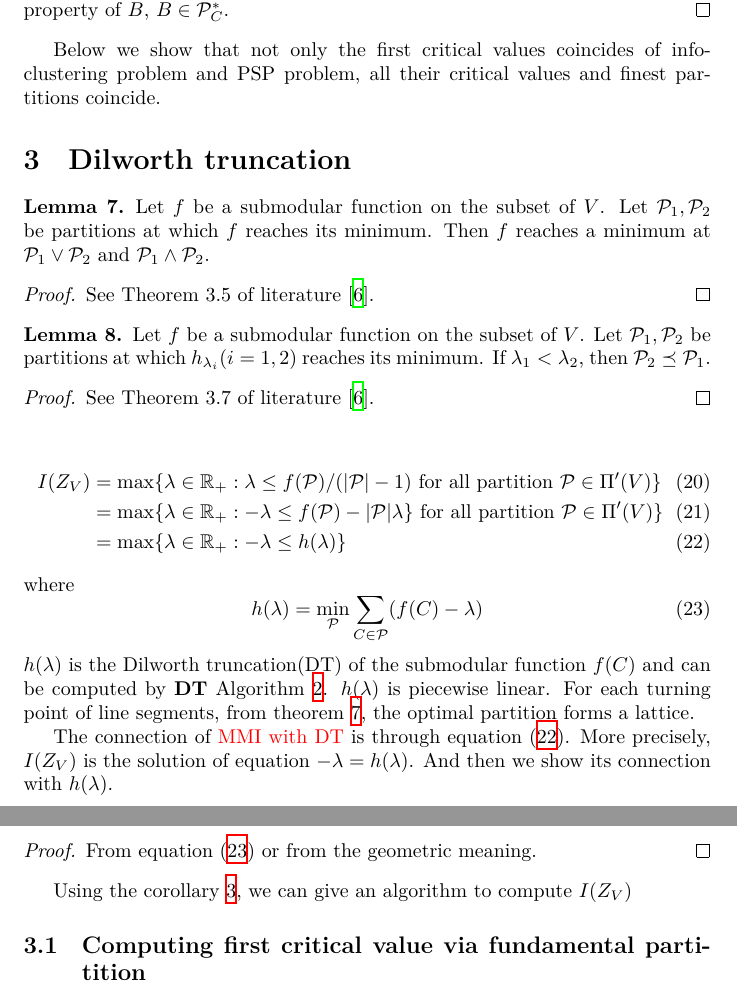
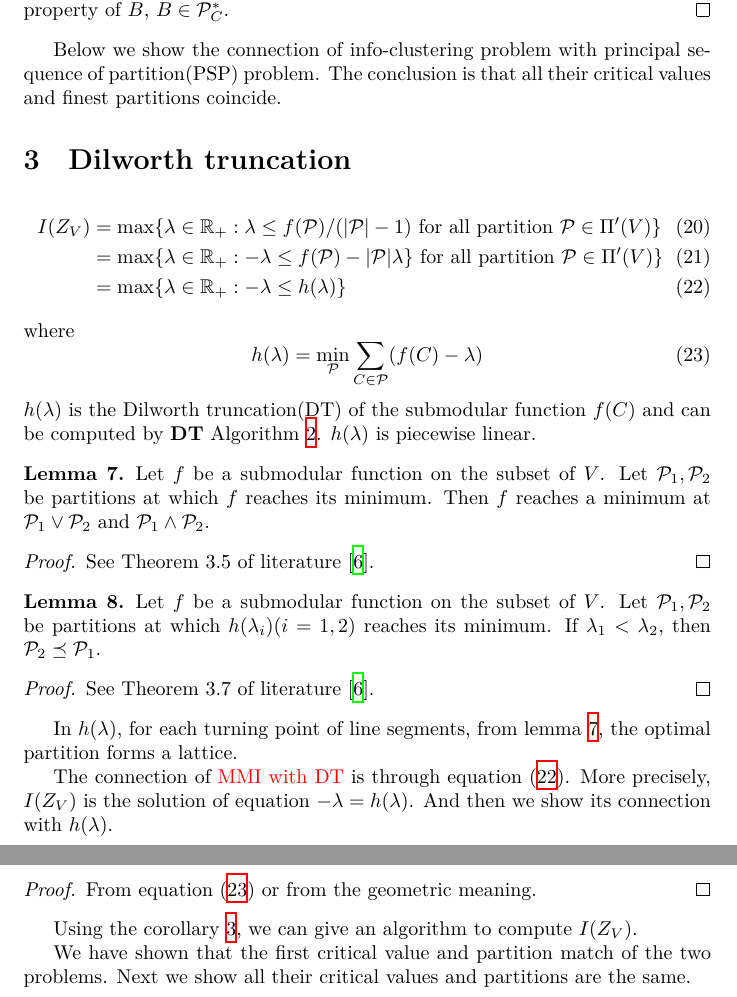
Before and after one commit to zhaofeng-shu33/info-clustering-research, a LaTeX document (clustering.tex, which reads lemma_dt.tex): two parts of pages 6 and 7 of 14, joined at a grey line, cut so that both start at the same text. Compiled offline with XeLaTeX.

Commit message:
new info-clustering def?

```diff
--- a/clustering.tex
+++ b/clustering.tex
@@ -218,11 +218,11 @@ Denote the collection of set which achieves $\gamma_{i+1}$ as $C_{i+1}:=\{C \in
 \end{proof}
 
 
-Below we show that not only the first critical values coincides of info-clustering problem and PSP problem, all their critical values
+Below we show the connection of info-clustering problem with principal sequence of partition(PSP) problem. The conclusion is that all their critical values
 and finest partitions coincide.
 
 \section{Dilworth truncation}
-\input{lemma_dt.tex}
+
 
 \begin{align}
 I(Z_V) &= \max\{ \lambda \in \R_+: \lambda \leq f(\P)/(\abs{\P} - 1) \text{ for all partition } \P \in \Pi'(V)\} \\
@@ -234,10 +234,13 @@ where
 h(\lambda) = \min_{\P} \sum_{C\in \P} (f(C)-\lambda)
 \end{equation}
 $h(\lambda)$ is the Dilworth truncation(DT) of the submodular function $f(C)$ and can be computed by \textbf{DT} Algorithm \ref{alg:dt}. $h(\lambda)$
-is piecewise linear. For each turning point of line segments,
-from theorem \ref{thm:lattice_structure},
+is piecewise linear.
+
+\input{lemma_dt.tex}
+
+In $h(\lambda)$, for each turning point of line segments,
+from lemma \ref{lem:lattice_structure},
 the optimal partition forms a lattice.
-
 
 The connection of \red{MMI with DT} is through equation \eqref{eq:Connection}. More precisely, $I(Z_V)$
 is the solution of equation $-\lambda = h(\lambda)$.
@@ -298,6 +301,8 @@ Using the corollary \ref{cor:large}, we can give an algorithm to compute $I(Z_V)
 		\STATE $I(Z_V) = \lambda, \P' = \P$
 	\end{algorithmic}
 \end{algorithm}
+
+We have shown that the first critical value and partition match of the two problems. Next we show all their critical values and partitions are the same.
 
 \subsection{Computing first critical value via fundamental partitition}
 Similar to Proposition 3.1 in literature \cite{ic}, we can compute $C_{\gamma_1}$ by computing $\P^*(Z_V)$
--- a/lemma_dt.tex
+++ b/lemma_dt.tex
@@ -1,13 +1,13 @@
-\begin{lemma}\label{thm:lattice_structure}
+\begin{lemma}\label{lem:lattice_structure}
 Let $f$ be a submodular function on the subset of $V$. Let $\P_1, \P_2$ be partitions
 at which $f$ reaches its minimum. Then $f$ reaches a minimum at $\P_1 \vee \P_2$ and $\P_1 \wedge \P_2$.
 \end{lemma}
 \begin{proof}
 See Theorem 3.5 of literature \cite{psp}.
 \end{proof}
-\begin{lemma}\label{thm:hierarchical}
+\begin{lemma}\label{lem:hierarchical}
 Let $f$ be a submodular function on the subset of $V$. Let $\P_1, \P_2$ be partitions
-at which $h_{\lambda_i}(i=1,2)$ reaches its minimum.
+at which $h(\lambda_i)(i=1,2)$ reaches its minimum.
 If $\lambda_1 < \lambda_2$, then $\P_2 \preceq \P_1$.
 \end{lemma}
 \begin{proof}
```
Also changed, not shown: watanabe.tex (+11 -4 lines), clustering.tex (4 more changed lines).
